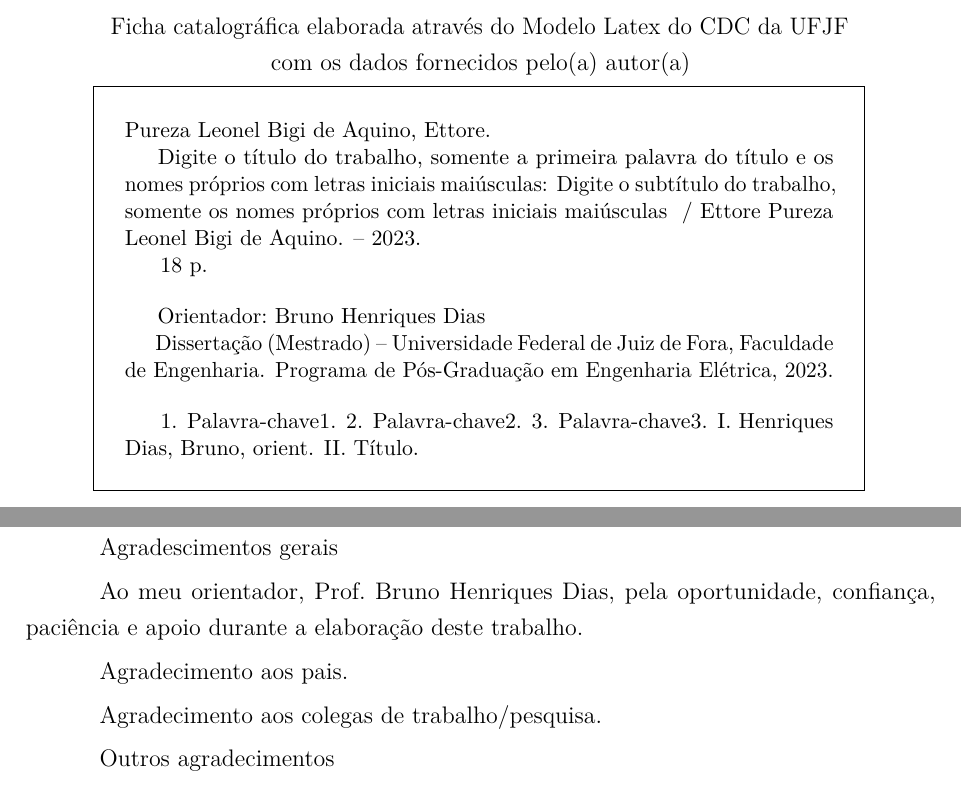
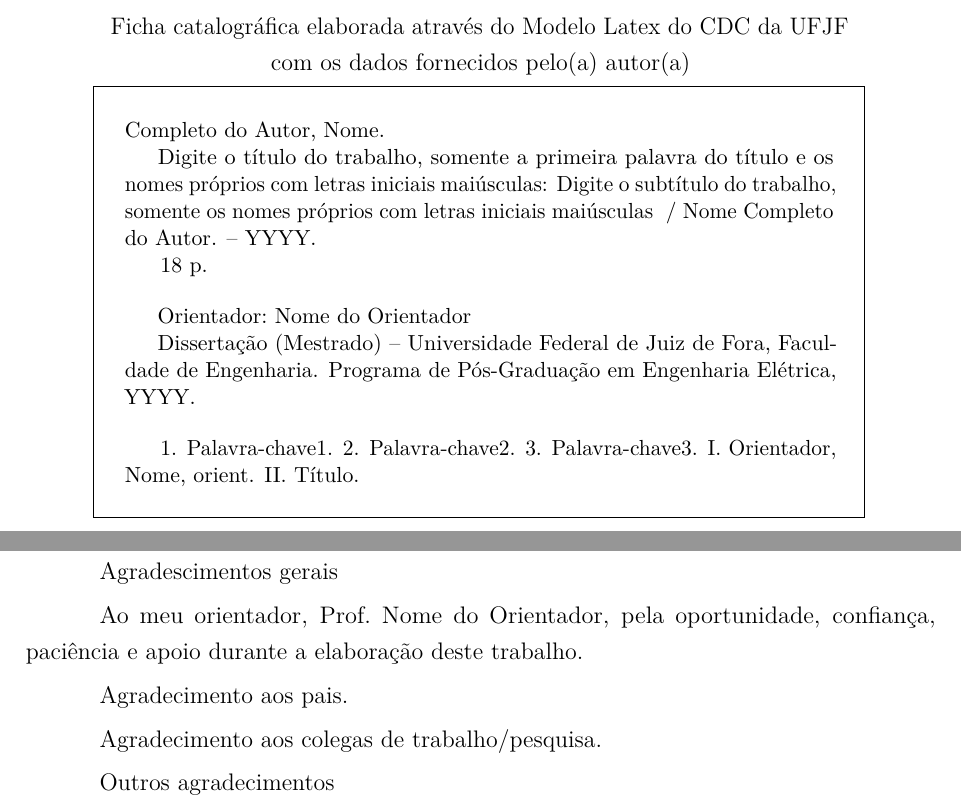
Before and after one commit to smart4grids/ufjf-thesis, a LaTeX thesis (thesis.tex, which reads 0-configuration/params.tex): two parts of pages 3 and 7 of 26, joined at a grey line, cut so that both start at the same text. Compiled offline with pdfLaTeX.

Commit message:
Acknowledgement and making it impersonal

```diff
--- a/0-configuration/params.tex
+++ b/0-configuration/params.tex
@@ -1,16 +1,16 @@
 \titulo{Digite o título do trabalho, somente a primeira palavra do título e os nomes próprios com letras iniciais maiúsculas}
 \subtitulo{Digite o subtítulo do trabalho, somente os nomes próprios com letras iniciais maiúsculas}
 
-\autor{Ettore Pureza Leonel Bigi de Aquino}
-\autorR{Pureza Leonel Bigi de Aquino, Ettore}
+\autor{Nome Completo do Autor}
+\autorR{Completo do Autor, Nome}
 
 \local{Juiz de Fora}
 \dia{dd}
-\mes{mm}
-\ano{2023}
+\mes{Mês}
+\ano{YYYY}
 
-\orientador[Orientador:]{Bruno Henriques Dias}
-\orientadorR{Henriques Dias, Bruno}
+\orientador[Orientador:]{Nome do Orientador}
+\orientadorR{Orientador, Nome}
 \orientadorTitulo{Prof.}
 \orientadorDegree{D.Sc.}
 
@@ -22,7 +22,7 @@
 \instituicao{Universidade Federal de Juiz de Fora}
 \faculdade{Faculdade de Engenharia}
 
-\area{Sistemas de Potência}
+\area{Sistemas de Energia}
 
 \tipodocumento{2} %% 1-> TCC; 2-> Mestrado; 3-> Doutorado
 
```
Also changed, not shown: README.md.
